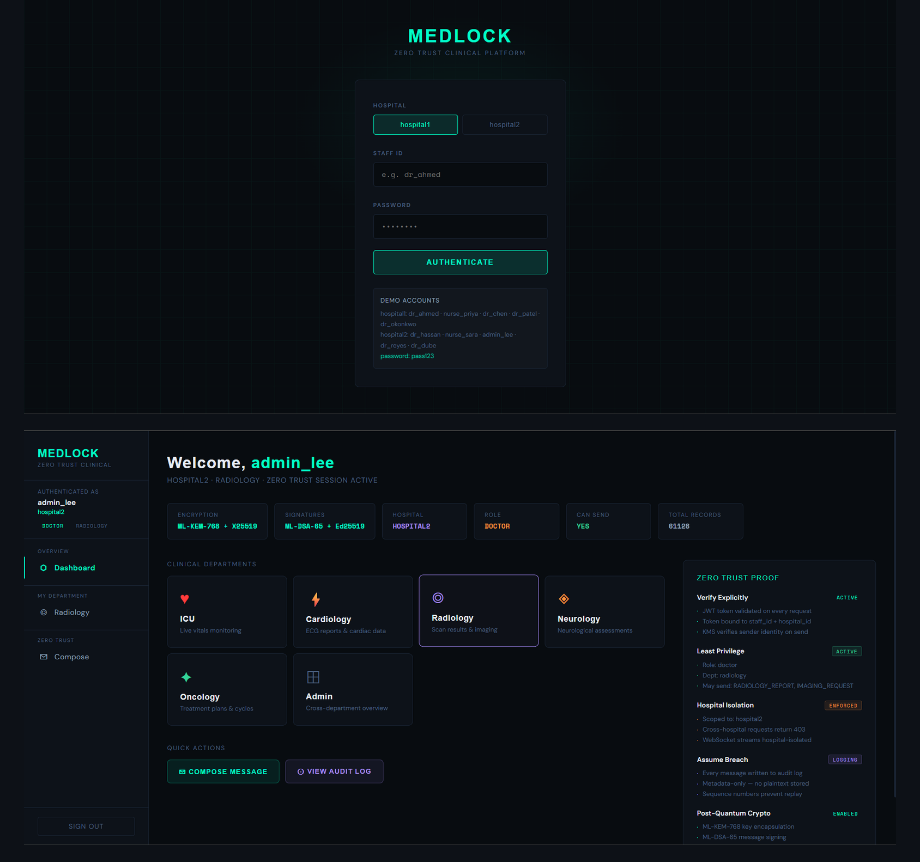
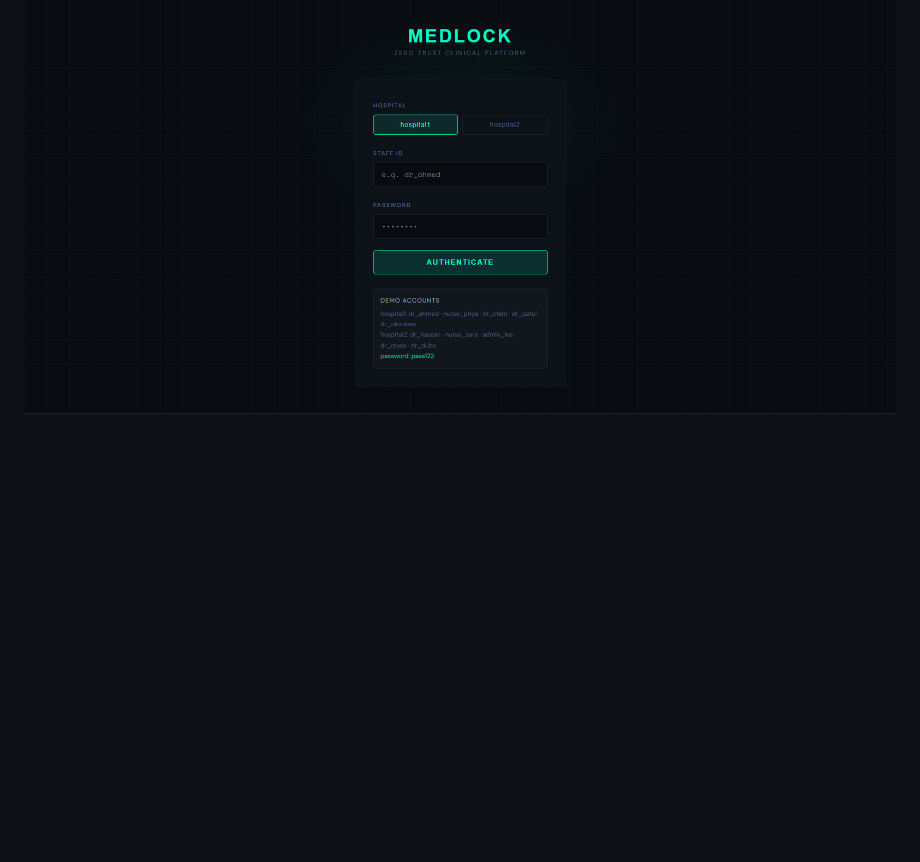
Before and after one commit to au-revoir777/Queue-Medlock, a Markdown page: README.md, the part around the change. Rendered like a GitHub page; blank space fills up the shorter version.

```diff
--- a/README.md
+++ b/README.md
@@ -25,8 +25,6 @@ MedLock is a secure, multi-tenant clinical messaging platform built on a **Zero
 ## UI
 
 ![](assets/Screenshot%202026-03-05%20204633.png)
-
-![](assets/Screenshot%202026-03-05%20204705.png)
 
 ![](assets/Screenshot%202026-03-05%20204720.png)
 
```
